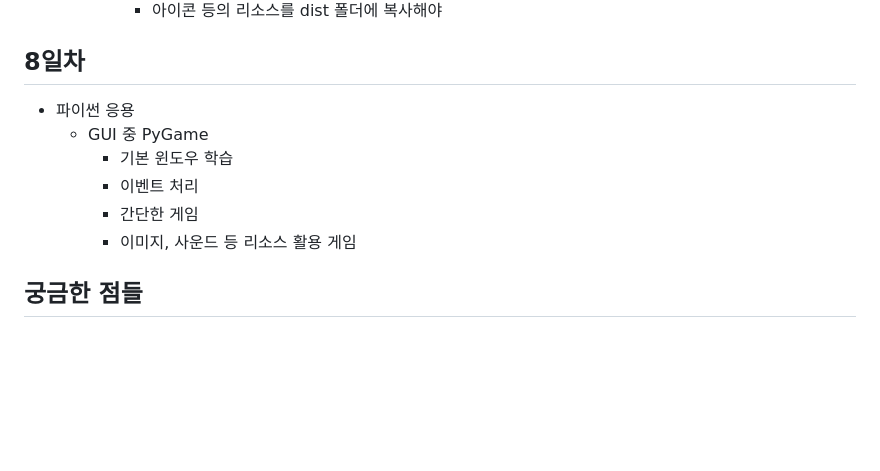
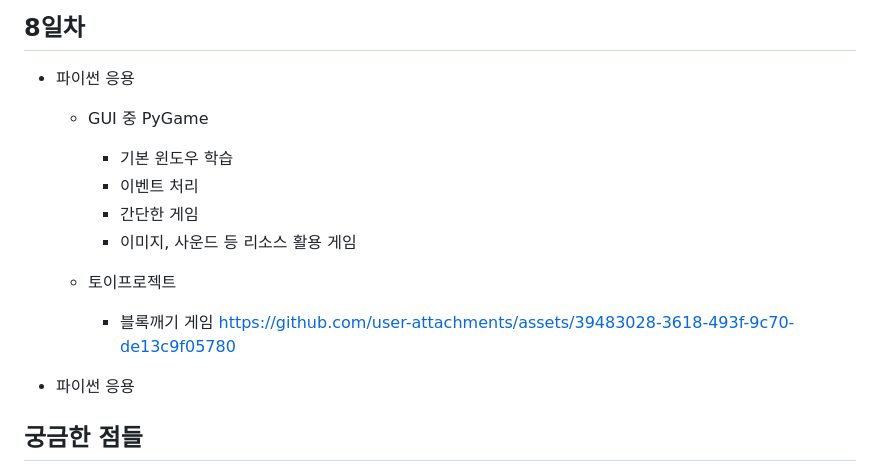
Before and after one commit to Owl-jun/iot-python-2025, a Markdown page: README.md, the part around the change. GitHub-like rendering; blank space fills up the shorter version.

```diff
--- a/README.md
+++ b/README.md
@@ -220,8 +220,11 @@ https://github.com/user-attachments/assets/0724ce2b-d497-4671-bea7-f05c403f816b
         - 간단한 게임
         - 이미지, 사운드 등 리소스 활용 게임
 
+    - 토이프로젝트
+        - 블록깨기 게임
+https://github.com/user-attachments/assets/39483028-3618-493f-9c70-de13c9f05780
 
-
+- 파이썬 응용
 
 
 
```
